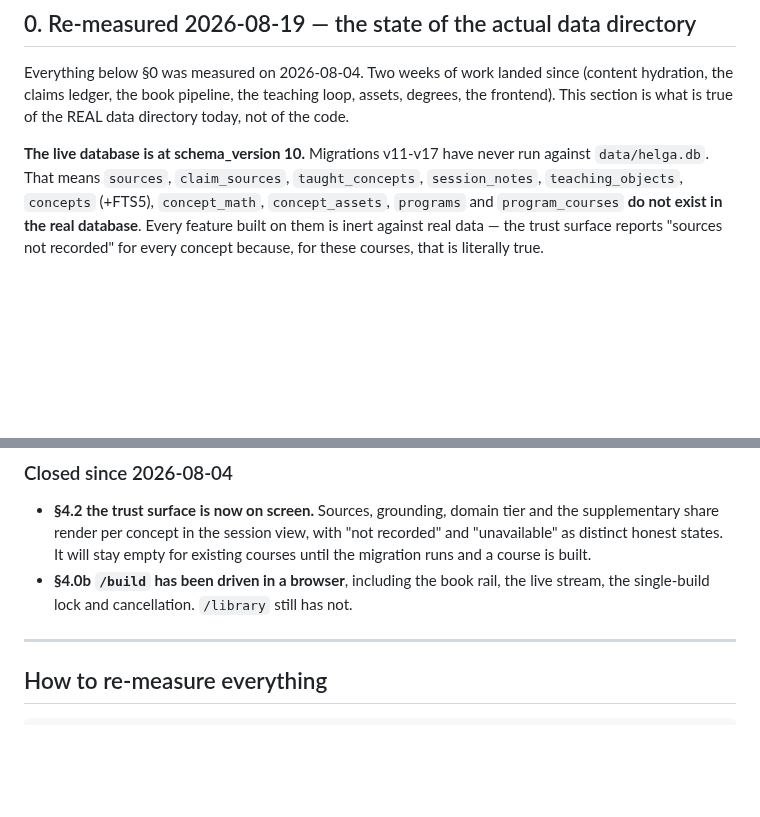
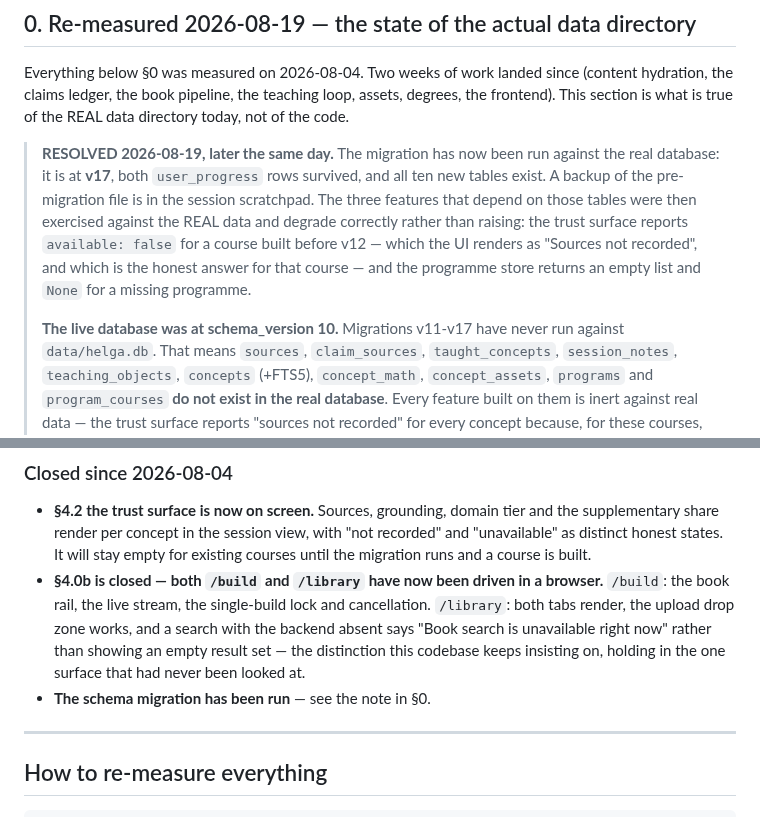
Before and after one commit to brennansk1/Helga-Soctraic-Voice-Tutor, a Markdown page: docs/MODE_A_STATUS.md, 2 parts joined by grey strips. Drawn GitHub-style; blank space fills up the shorter version.

Commit message:
docs: migration run, /library verified — two Mode A items closed
The v10->v17 migration has been applied to the real database (backed up first):
both user_progress rows survived and all ten tables exist. The features that
depend on them were then exercised against real data rather than assumed --
the trust surface, which now correctly reports 'not recorded' for a course
built before sources existed, and the programme store.

/library had never been seen in a browser. It works, and its search failure is
named ('Book search is unavailable right now') instead of rendering as an empty
shelf -- so §4.0b closes with both surfaces looked at.

Co-Authored-By: Claude Opus 5 <noreply@anthropic.com>

```diff
--- a/docs/MODE_A_STATUS.md
+++ b/docs/MODE_A_STATUS.md
@@ -93,7 +93,17 @@ Everything below §0 was measured on 2026-08-04. Two weeks of work landed since
 assets, degrees, the frontend). This section is what is true of the REAL data
 directory today, not of the code.
 
-**The live database is at schema_version 10.** Migrations v11-v17 have never
+> **RESOLVED 2026-08-19, later the same day.** The migration has now been run
+> against the real database: it is at **v17**, both `user_progress` rows
+> survived, and all ten new tables exist. A backup of the pre-migration file is
+> in the session scratchpad. The three features that depend on those tables
+> were then exercised against the REAL data and degrade correctly rather than
+> raising: the trust surface reports `available: false` for a course built
+> before v12 — which the UI renders as "Sources not recorded", and which is
+> the honest answer for that course — and the programme store returns an empty
+> list and `None` for a missing programme.
+>
+> **The live database was at schema_version 10.** Migrations v11-v17 have never
 run against `data/helga.db`. That means `sources`, `claim_sources`,
 `taught_concepts`, `session_notes`, `teaching_objects`, `concepts` (+FTS5),
 `concept_math`, `concept_assets`, `programs` and `program_courses` **do not
@@ -134,9 +144,13 @@ open. Needs a reconciliation pass that either restores or removes them.
   and the supplementary share render per concept in the session view, with
   "not recorded" and "unavailable" as distinct honest states. It will stay
   empty for existing courses until the migration runs and a course is built.
-- **§4.0b `/build` has been driven in a browser**, including the book rail, the
-  live stream, the single-build lock and cancellation. `/library` still has
-  not.
+- **§4.0b is closed — both `/build` and `/library` have now been driven in a
+  browser.** `/build`: the book rail, the live stream, the single-build lock
+  and cancellation. `/library`: both tabs render, the upload drop zone works,
+  and a search with the backend absent says "Book search is unavailable right
+  now" rather than showing an empty result set — the distinction this codebase
+  keeps insisting on, holding in the one surface that had never been looked at.
+- **The schema migration has been run** — see the note in §0.
 
 ---
 
```
